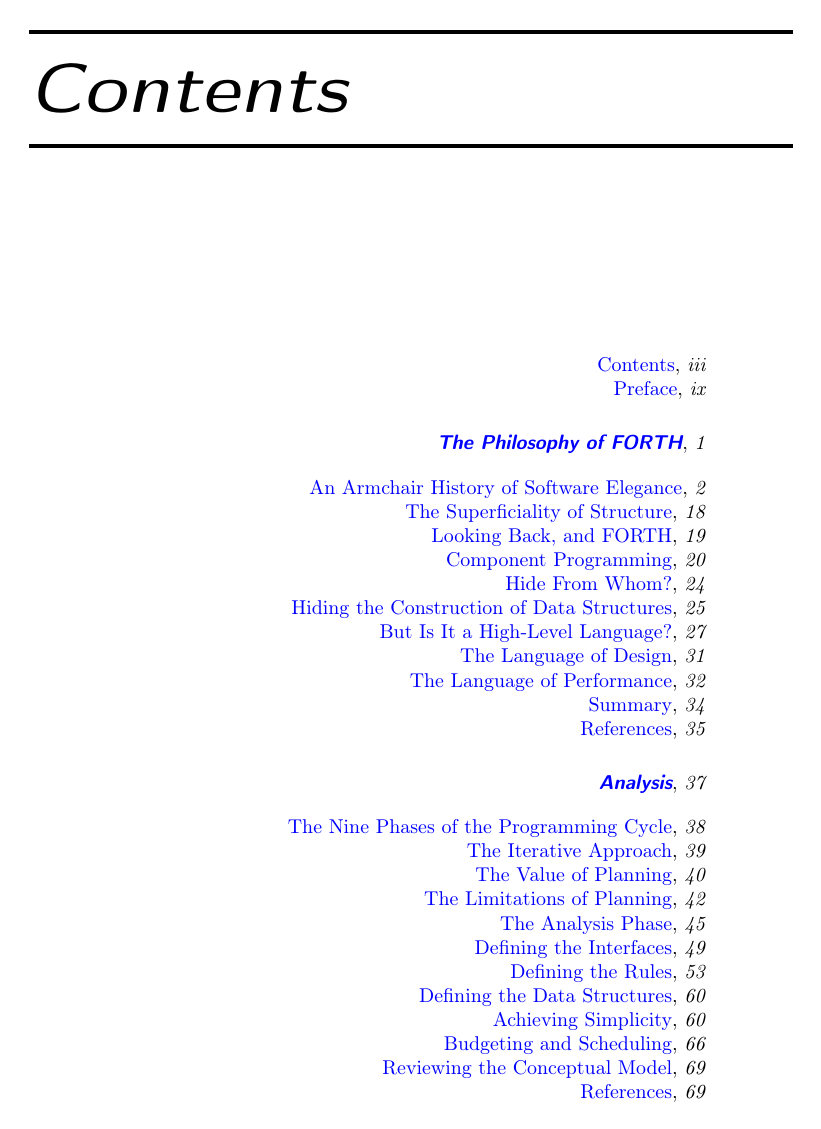
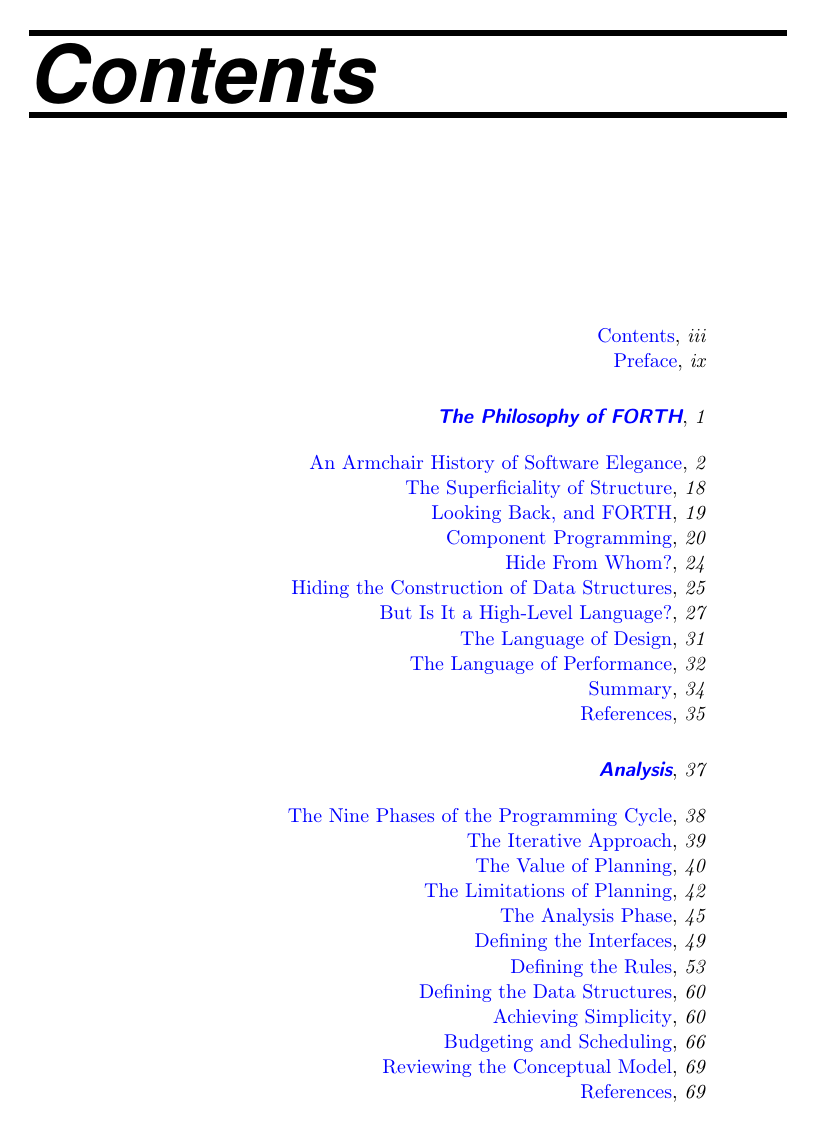
Before and after one commit to forthy42/thinking-forth, a LaTeX thesis (thinking-forth.tex, which reads tf.sty): page 1 of 312 before the commit and page 1 of 311 after it. Compiled offline with pdfLaTeX.

Commit message:
Try at "original" chapter look with Helvetica (looks ugly IMHO)

```diff
--- a/tf.sty
+++ b/tf.sty
@@ -235,10 +235,12 @@ TIP\\[1ex]\small
 \newcommand\HUGE{\@setfontsize\HUGE{40}{50}}
 \newcounter{appendix}
 
-\def\@makechapterhead#1{{\HUGE\sffamily\bfseries\slshape
-  \vbox{\advance\textwidth1em\hrule \@height 2pt
-    \vspace*{1ex}\hbox to \textwidth{\wordchapter\hss}\vspace*{1ex}
-    \hrule \@height 2pt}
+\def\@makechapterhead#1{{\HUGE
+%    \sffamily
+    \fontfamily{phv}\selectfont\bfseries\slshape
+  \vbox{\advance\textwidth1em\hrule \@height 3pt
+    \vspace*{0.2ex}\hbox to \textwidth{\wordchapter\hss}\vspace*{0.2ex}
+    \hrule \@height 3pt}
   \vspace*{100pt}
   \hbox{\hbox to .1\linewidth{}
   \vbox{\hsize.9\linewidth
@@ -248,10 +250,12 @@ TIP\\[1ex]\small
   \pagebreak
   \vspace*{1.7in}\blackline{10pt}
 }\stepcounter{appendix}}
-\def\@makeschapterhead#1{{\HUGE\sffamily\bfseries\slshape
-  \vbox{\advance\textwidth1em\hrule \@height 2pt
-    \vspace*{1ex}\hbox to \textwidth{\uppercase{#1}\hss}\vspace*{1ex}
-    \hrule \@height 2pt}
+\def\@makeschapterhead#1{{\HUGE
+%    \sffamily
+    \fontfamily{phv}\selectfont\bfseries\slshape
+  \vbox{\advance\textwidth1em\hrule \@height 3pt
+    \vspace*{0.2ex}\hbox to \textwidth{\uppercase{#1}\hss}\vspace*{0.2ex}
+    \hrule \@height 3pt}
   \vspace*{100pt}
 }}
 
```
Also changed, not shown: chapter1.tex (+1 -1 lines), thinking-forth.tex (+6 -0 lines).
